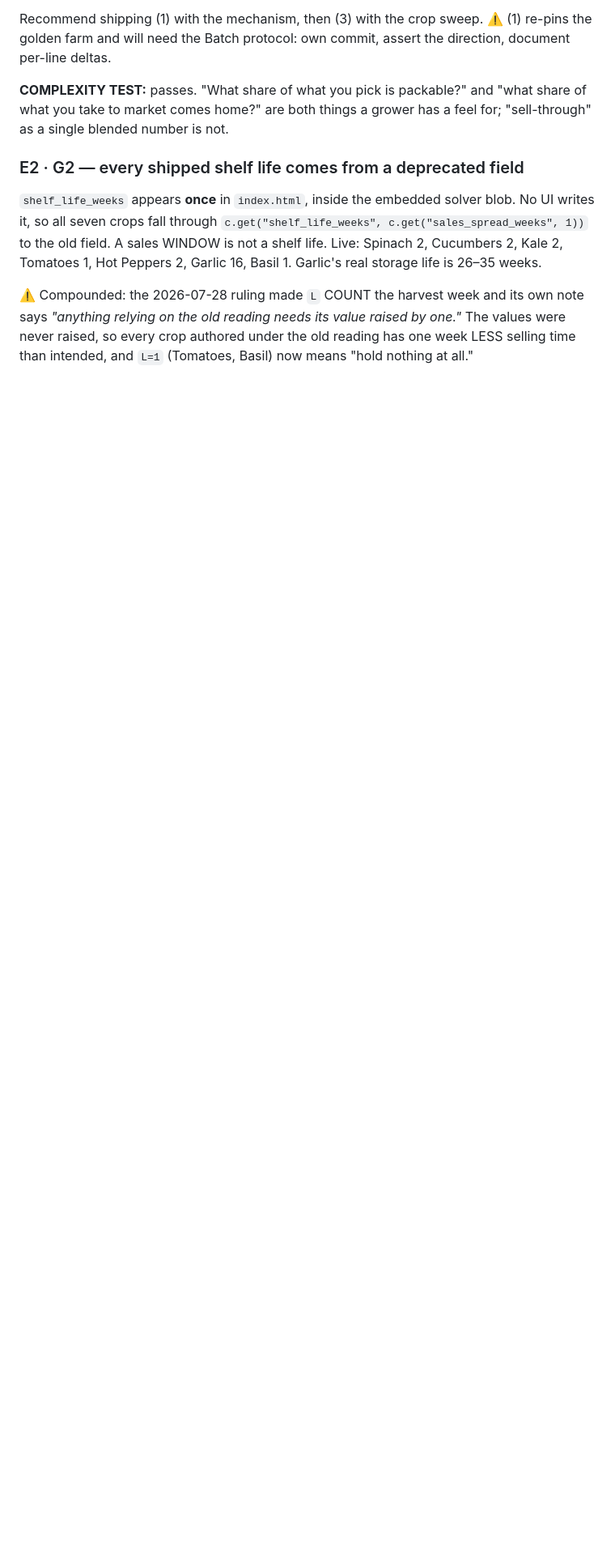
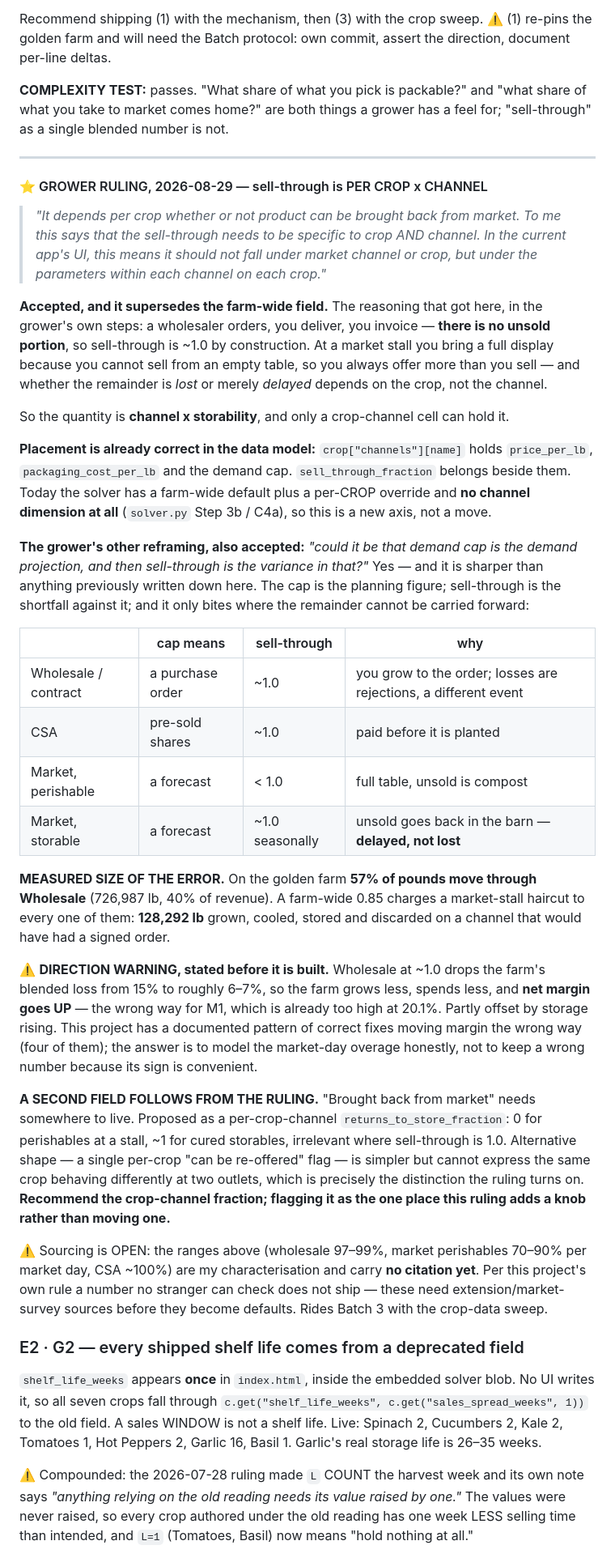
Before and after one commit to GregNica/crop-mix-optimizer, a Markdown page: DECISIONS.md, the part around the change. Shown at 81% size. Drawn GitHub-style; blank space fills up the shorter version.

Commit message:
docs: grower ruling — sell-through is per crop x channel, not farm-wide
'It depends per crop whether or not product can be brought back from market. To me this says
that the sell-through needs to be specific to crop AND channel. In the current app's UI, this
means it should not fall under market channel or crop, but under the parameters within each
channel on each crop.'

Accepted. The reasoning, in the grower's own steps: a wholesaler orders, you deliver, you
invoice - there is no unsold portion, so sell-through is ~1.0 by construction. At a stall you
bring a full display because you cannot sell from an empty table, so you always offer more than
you sell - and whether the remainder is LOST or merely DELAYED depends on the crop, not the
channel. The quantity is channel x storability, and only a crop-channel cell can hold it.

Placement is already correct in the data model: crop['channels'][name] holds price_per_lb,
packaging_cost_per_lb and the demand cap. Today the solver has a farm-wide default plus a
per-CROP override and no channel dimension at all, so this is a new axis, not a move.

Also accepted, and sharper than anything previously written here: 'could it be that demand cap
is the demand projection, and then sell-through is the variance in that?' Yes - and it only
bites where the remainder cannot be carried forward.

Measured: 57% of golden-farm pounds move through Wholesale (726,987 lb, 40% of revenue), so a
farm-wide 0.85 has the farm growing, cooling, storing and discarding 128,292 lb on a channel
that would have had a signed order.

⚠️ Direction warning recorded before building: wholesale at ~1.0 drops blended loss from 15% to
~6-7%, so net margin goes UP - the wrong way for M1. Four correct fixes have already moved margin
the wrong way here. The answer is to model the market-day overage honestly, not to keep a wrong
number because its sign is convenient.

⚠️ The rate ranges quoted are my characterisation and carry NO citation yet. Per this project's
own rule they cannot ship as defaults until sourced. Rides Batch 3.

Co-Authored-By: Claude Opus 5 (1M context) <noreply@anthropic.com>
Claude-Session: https://claude.ai/code/session_01MAF5GH3ATcx4Hk54BqMfPb

```diff
--- a/DECISIONS.md
+++ b/DECISIONS.md
@@ -562,6 +562,64 @@ farm and will need the Batch protocol: own commit, assert the direction, documen
 you take to market comes home?" are both things a grower has a feel for; "sell-through" as a
 single blended number is not.
 
+---
+
+#### ⭐ GROWER RULING, 2026-08-29 — sell-through is PER CROP x CHANNEL
+
+> *"It depends per crop whether or not product can be brought back from market. To me this says
+> that the sell-through needs to be specific to crop AND channel. In the current app's UI, this
+> means it should not fall under market channel or crop, but under the parameters within each
+> channel on each crop."*
+
+**Accepted, and it supersedes the farm-wide field.** The reasoning that got here, in the grower's
+own steps: a wholesaler orders, you deliver, you invoice — **there is no unsold portion**, so
+sell-through is ~1.0 by construction. At a market stall you bring a full display because you
+cannot sell from an empty table, so you always offer more than you sell — and whether the
+remainder is *lost* or merely *delayed* depends on the crop, not the channel.
+
+So the quantity is **channel x storability**, and only a crop-channel cell can hold it.
+
+**Placement is already correct in the data model:** `crop["channels"][name]` holds `price_per_lb`,
+`packaging_cost_per_lb` and the demand cap. `sell_through_fraction` belongs beside them. Today the
+solver has a farm-wide default plus a per-CROP override and **no channel dimension at all**
+(`solver.py` Step 3b / C4a), so this is a new axis, not a move.
+
+**The grower's other reframing, also accepted:** *"could it be that demand cap is the demand
+projection, and then sell-through is the variance in that?"* Yes — and it is sharper than anything
+previously written down here. The cap is the planning figure; sell-through is the shortfall
+against it; and it only bites where the remainder cannot be carried forward:
+
+| | cap means | sell-through | why |
+|---|---|---|---|
+| Wholesale / contract | a purchase order | ~1.0 | you grow to the order; losses are rejections, a different event |
+| CSA | pre-sold shares | ~1.0 | paid before it is planted |
+| Market, perishable | a forecast | < 1.0 | full table, unsold is compost |
+| Market, storable | a forecast | ~1.0 seasonally | unsold goes back in the barn — **delayed, not lost** |
+
+**MEASURED SIZE OF THE ERROR.** On the golden farm **57% of pounds move through Wholesale**
+(726,987 lb, 40% of revenue). A farm-wide 0.85 charges a market-stall haircut to every one of
+them: **128,292 lb** grown, cooled, stored and discarded on a channel that would have had a signed
+order.
+
+⚠️ **DIRECTION WARNING, stated before it is built.** Wholesale at ~1.0 drops the farm's blended
+loss from 15% to roughly 6–7%, so the farm grows less, spends less, and **net margin goes UP** —
+the wrong way for M1, which is already too high at 20.1%. Partly offset by storage rising. This
+project has a documented pattern of correct fixes moving margin the wrong way (four of them); the
+answer is to model the market-day overage honestly, not to keep a wrong number because its sign is
+convenient.
+
+**A SECOND FIELD FOLLOWS FROM THE RULING.** "Brought back from market" needs somewhere to live.
+Proposed as a per-crop-channel `returns_to_store_fraction`: 0 for perishables at a stall, ~1 for
+cured storables, irrelevant where sell-through is 1.0. Alternative shape — a single per-crop "can
+be re-offered" flag — is simpler but cannot express the same crop behaving differently at two
+outlets, which is precisely the distinction the ruling turns on. **Recommend the crop-channel
+fraction; flagging it as the one place this ruling adds a knob rather than moving one.**
+
+⚠️ Sourcing is OPEN: the ranges above (wholesale 97–99%, market perishables 70–90% per market day,
+CSA ~100%) are my characterisation and carry **no citation yet**. Per this project's own rule a
+number no stranger can check does not ship — these need extension/market-survey sources before
+they become defaults. Rides Batch 3 with the crop-data sweep.
+
 ### E2 · G2 — every shipped shelf life comes from a deprecated field
 
 `shelf_life_weeks` appears **once** in `index.html`, inside the embedded solver blob. No UI writes
```
Also changed, not shown: BACKLOG.md (+1 -1 lines).
